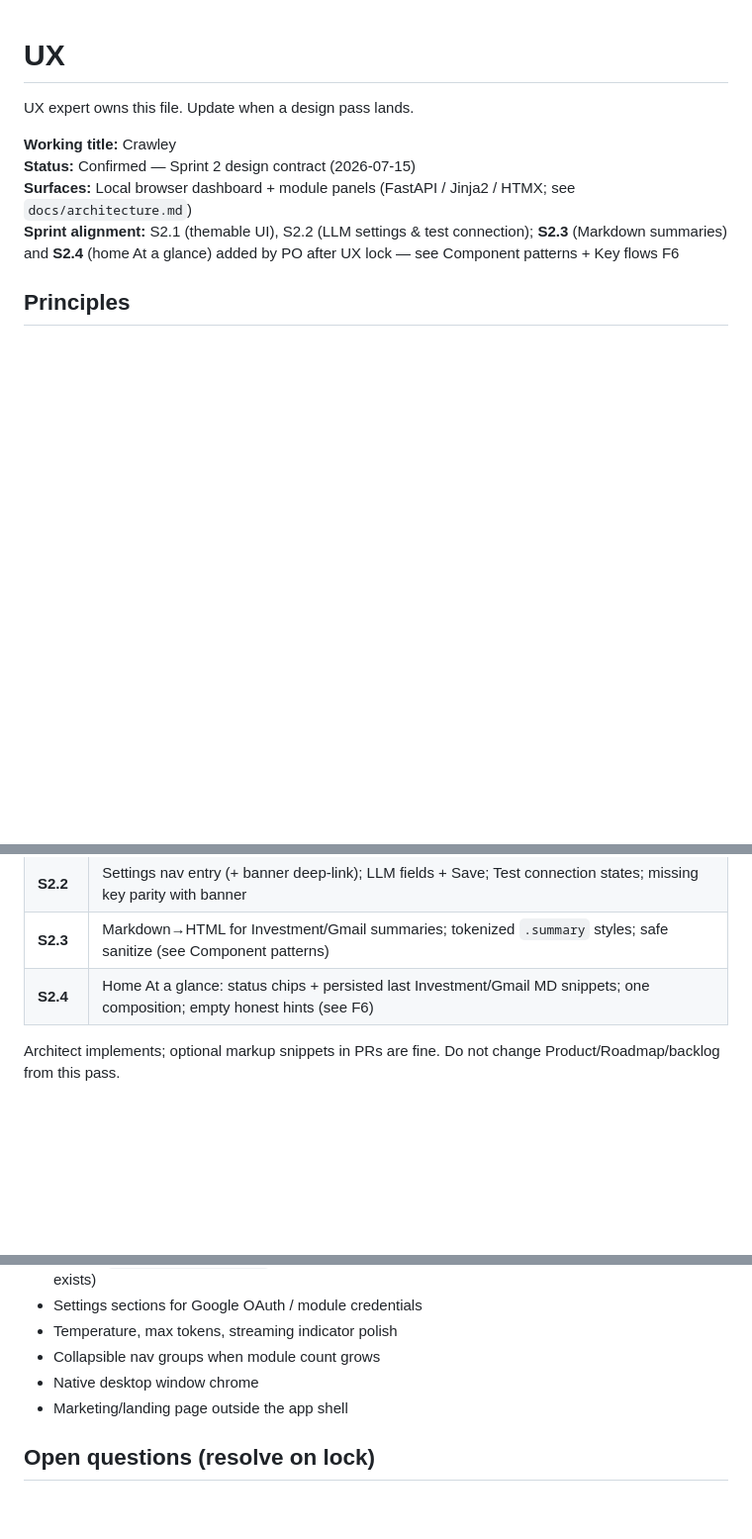
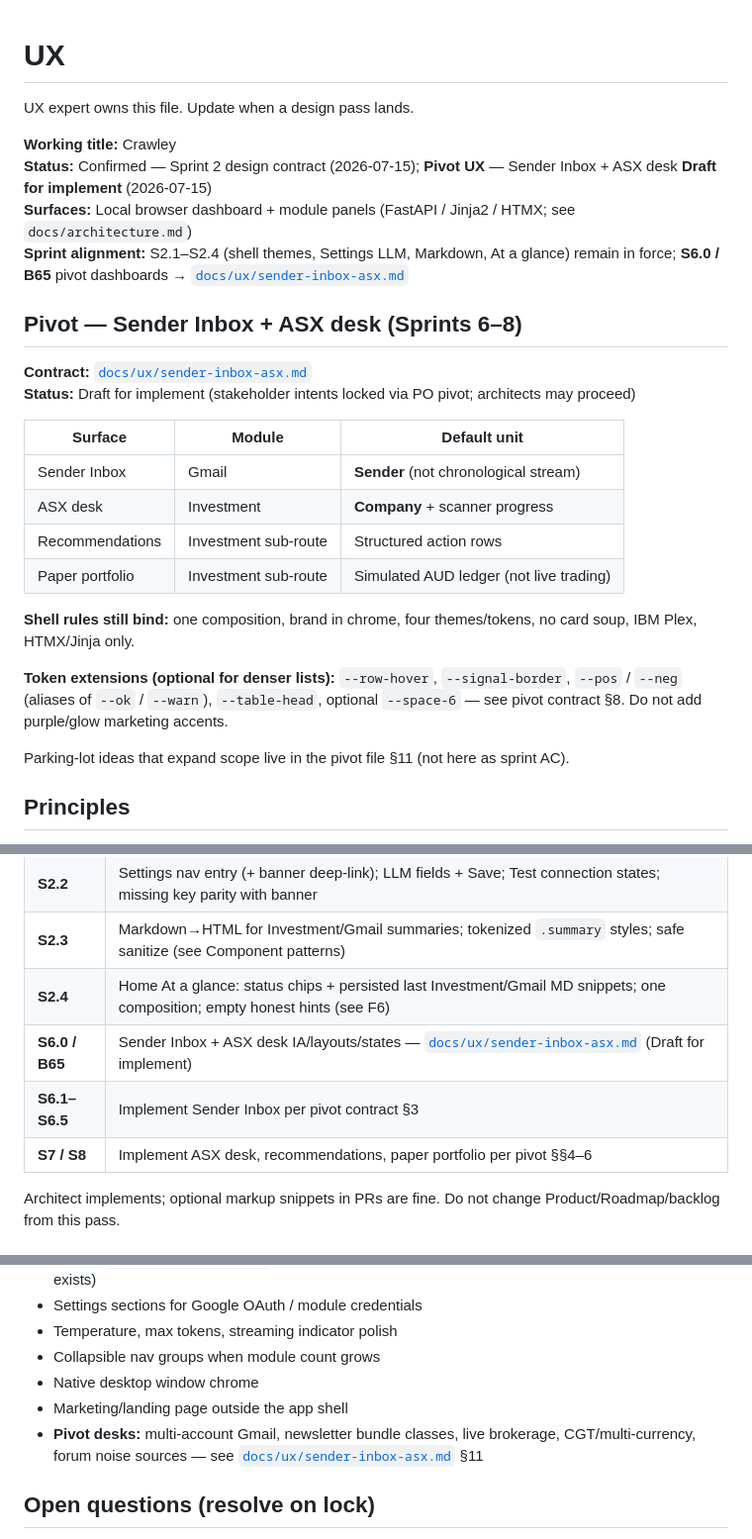
Before and after one commit to lupine-howl/a-crawley, a Markdown page: docs/ux.md, 3 parts joined by grey strips. Shown at 99% size. Drawn GitHub-style; blank space fills up the shorter version.

```diff
--- a/docs/ux.md
+++ b/docs/ux.md
@@ -3,9 +3,27 @@
 UX expert owns this file. Update when a design pass lands.
 
 **Working title:** Crawley
-**Status:** Confirmed — Sprint 2 design contract (2026-07-15)
+**Status:** Confirmed — Sprint 2 design contract (2026-07-15); **Pivot UX** — Sender Inbox + ASX desk **Draft for implement** (2026-07-15)
 **Surfaces:** Local browser dashboard + module panels (FastAPI / Jinja2 / HTMX; see `docs/architecture.md`)
-**Sprint alignment:** S2.1 (themable UI), S2.2 (LLM settings & test connection); **S2.3** (Markdown summaries) and **S2.4** (home At a glance) added by PO after UX lock — see Component patterns + Key flows F6
+**Sprint alignment:** S2.1–S2.4 (shell themes, Settings LLM, Markdown, At a glance) remain in force; **S6.0 / B65** pivot dashboards → [`docs/ux/sender-inbox-asx.md`](ux/sender-inbox-asx.md)
+
+## Pivot — Sender Inbox + ASX desk (Sprints 6–8)
+
+**Contract:** [`docs/ux/sender-inbox-asx.md`](ux/sender-inbox-asx.md)
+**Status:** Draft for implement (stakeholder intents locked via PO pivot; architects may proceed)
+
+| Surface | Module | Default unit |
+|---------|--------|--------------|
+| Sender Inbox | Gmail | **Sender** (not chronological stream) |
+| ASX desk | Investment | **Company** + scanner progress |
+| Recommendations | Investment sub-route | Structured action rows |
+| Paper portfolio | Investment sub-route | Simulated AUD ledger (not live trading) |
+
+**Shell rules still bind:** one composition, brand in chrome, four themes/tokens, no card soup, IBM Plex, HTMX/Jinja only.
+
+**Token extensions (optional for denser lists):** `--row-hover`, `--signal-border`, `--pos` / `--neg` (aliases of `--ok` / `--warn`), `--table-head`, optional `--space-6` — see pivot contract §8. Do not add purple/glow marketing accents.
+
+Parking-lot ideas that expand scope live in the pivot file §11 (not here as sprint AC).
 
 ## Principles
 
@@ -286,6 +304,9 @@ Trusted subset focus: headings, paragraphs, emphasis, lists, links. Architect ow
 | **S2.2** | Settings nav entry (+ banner deep-link); LLM fields + Save; Test connection states; missing key parity with banner |
 | **S2.3** | Markdown→HTML for Investment/Gmail summaries; tokenized `.summary` styles; safe sanitize (see Component patterns) |
 | **S2.4** | Home At a glance: status chips + persisted last Investment/Gmail MD snippets; one composition; empty honest hints (see F6) |
+| **S6.0 / B65** | Sender Inbox + ASX desk IA/layouts/states — [`docs/ux/sender-inbox-asx.md`](ux/sender-inbox-asx.md) (Draft for implement) |
+| **S6.1–S6.5** | Implement Sender Inbox per pivot contract §3 |
+| **S7 / S8** | Implement ASX desk, recommendations, paper portfolio per pivot §§4–6 |
 
 Architect implements; optional markup snippets in PRs are fine. Do not change Product/Roadmap/backlog from this pass.
 
@@ -317,6 +338,7 @@ Made where questions were unanswered — challenge before lock:
 - Collapsible nav groups when module count grows
 - Native desktop window chrome
 - Marketing/landing page outside the app shell
+- **Pivot desks:** multi-account Gmail, newsletter bundle classes, live brokerage, CGT/multi-currency, forum noise sources — see [`docs/ux/sender-inbox-asx.md`](ux/sender-inbox-asx.md) §11
 
 ## Open questions (resolve on lock)
 
```
Also changed, not shown: docs/ux/sender-inbox-asx.md (added, +477 -0 lines).
